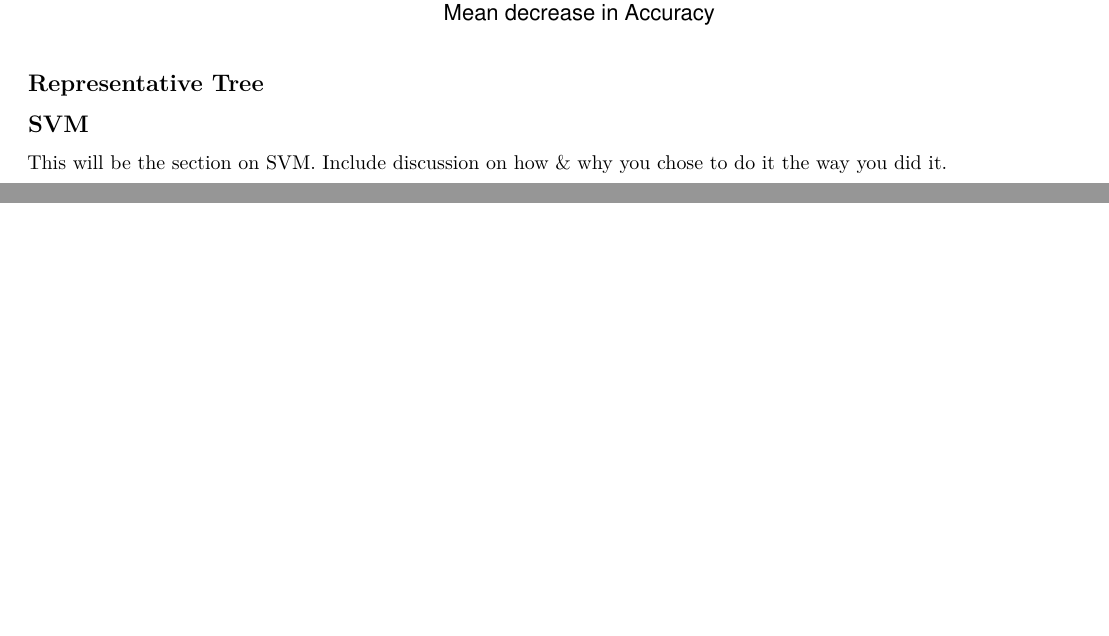
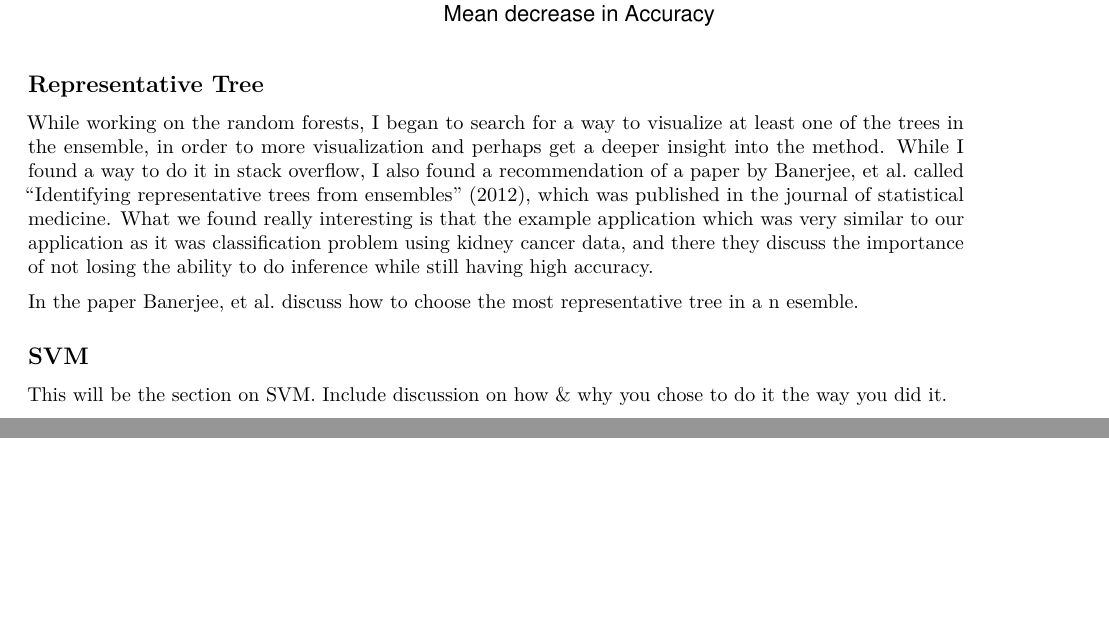
Before and after one commit to henriquem27/project-9-dsci445, an R Markdown document (paper.Rmd): two parts of pages 4 and 5 of 5, joined at a grey line, cut so that both start at the same text, the shorter picture padded with empty space. Rendered offline with R 4.5, knitr and Pandoc, then LaTeX, with nearby package versions; some code elsewhere in the file could not run offline.

Commit message:
Representatie tree write up

````diff
--- a/paper.Rmd
+++ b/paper.Rmd
@@ -225,13 +225,20 @@ imp <- imp[order(imp$MeanDecreaseAccuracy),]
 Next, we fitted a Random Forest, in this case I chose the number of predictors randomly sampled at each iteration to be $m=\sqrt{p}$, as this was what was recommended by the class book. For random forests, the test accuracy relatively good at 0.8664 which is good, but not better than some of te other methods. Looking at the variable importance, we have some similar results to the other tree based methods, as ST_Slope, ChestPainType, and Cholesterol seem to be the most important variables. However, in random forests we got a negative value for the RestingBP, which is somewhat consistent with the other methos as RestingBP also did not seem to be a important variable in dertermining heart disease, however, in this case it means that for random forests is seems that including RestingBP decreases the accuracy of the method.
 
 
-```{r}
+```{r,echo=FALSE}
 ggplot(imp)+geom_col(aes(x=variables,y=MeanDecreaseAccuracy,fill=variables))+coord_flip()+labs(title="Variable Importance",y=" Mean decrease in Accuracy", x= " Variable")+scale_y_continuous(labels = scales::percent_format())+guides(fill="none")
 ```
 
 
 
 ## Representative Tree
+
+While working on the random forests, I began to  search for a way to visualize at least one of the trees in the ensemble, in order to more visualization and perhaps get a deeper insight into the method. While I found a way to do it in stack overflow, I also found a recommendation of a paper by Banerjee, et al. called "Identifying representative trees from ensembles" (2012), which was published in the journal of statistical medicine. What we found really interesting is that the example application which was very similar to our application as it was classification problem using kidney cancer data, and there they discuss the importance of not losing the ability to do inference while still having high accuracy.
+
+
+In the paper Banerjee, et al. discuss how to choose the most representative tree in a n esemble.
+
+
 
 
 
````
Also changed, not shown: paper.Rmd (2 more changed lines).
